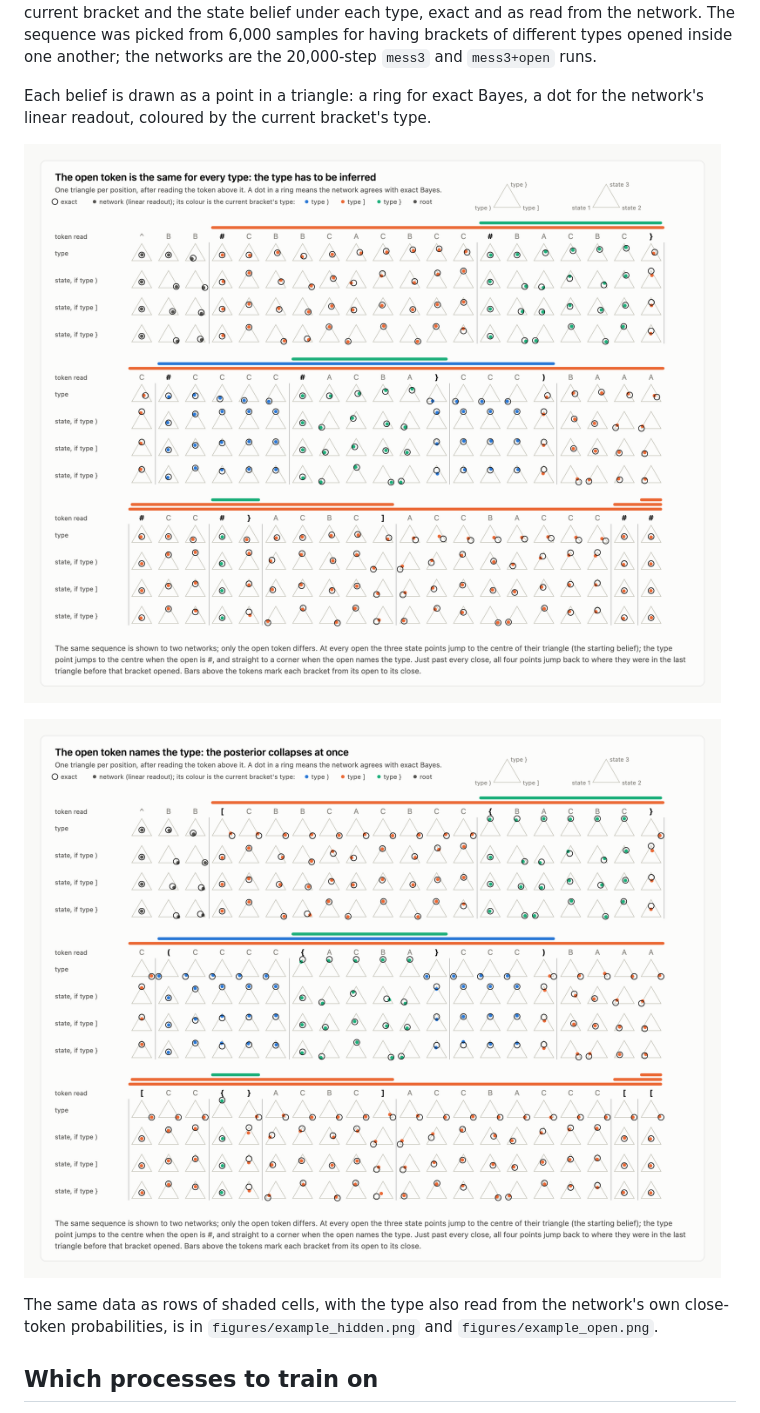
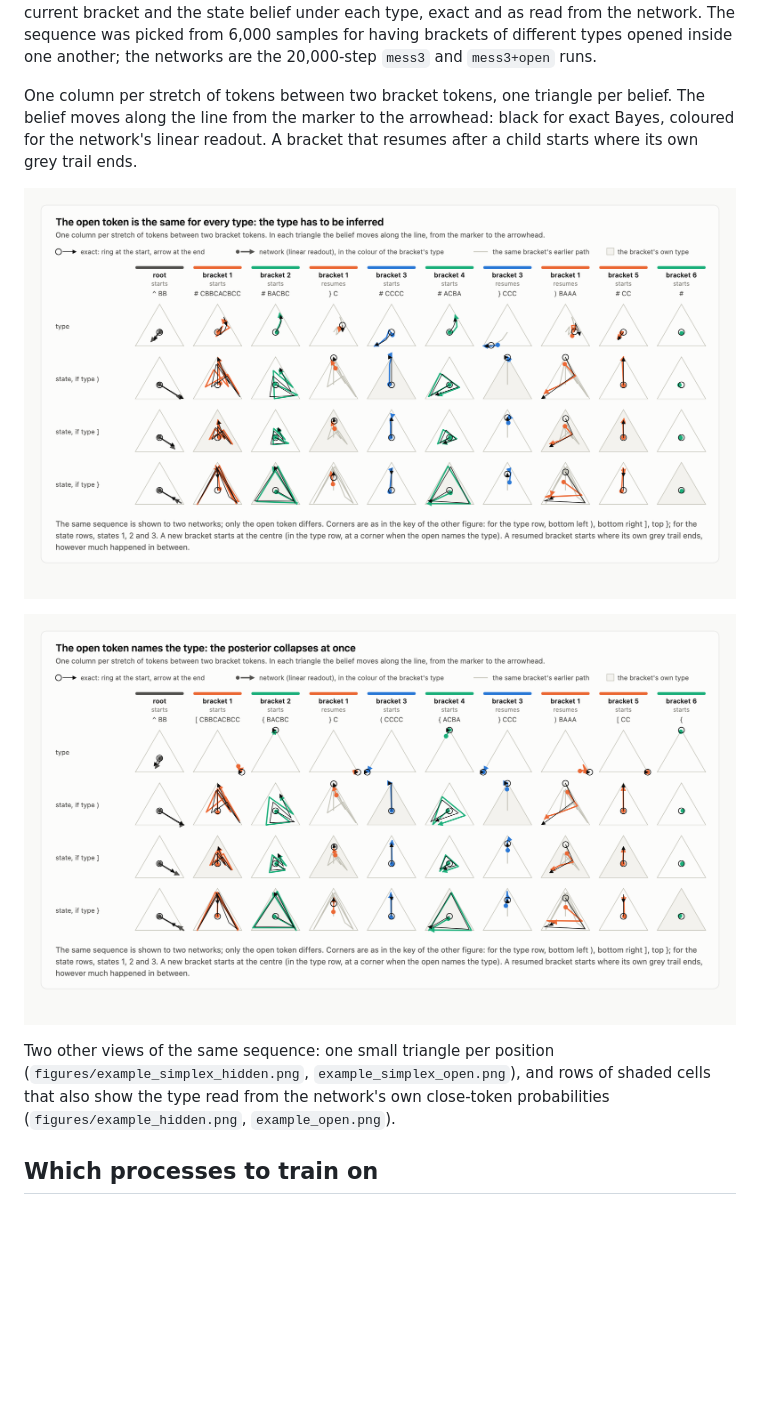
Before and after one commit to asving/PCFG, a Markdown page: README.md, the part around the change. Drawn GitHub-style; pictures changed too: figures/example_paths_hidden.png (added), figures/example_paths_open.png (added); blank space fills up the shorter version.

```diff
--- a/README.md
+++ b/README.md
@@ -197,13 +197,13 @@ The same patch applied to the algorithm after its evidence step gives `R` 0.75 a
 
 **One sequence, belief by belief** (`python example.py RUN_HIDDEN RUN_OPEN`, written to `figures/example.html`). The two processes differ only in the open token, so both networks are shown the same sequence. Each column is a position; rows are the type posterior of the current bracket and the state belief under each type, exact and as read from the network. The sequence was picked from 6,000 samples for having brackets of different types opened inside one another; the networks are the 20,000-step `mess3` and `mess3+open` runs.
 
-Each belief is drawn as a point in a triangle: a ring for exact Bayes, a dot for the network's linear readout, coloured by the current bracket's type.
+One column per stretch of tokens between two bracket tokens, one triangle per belief. The belief moves along the line from the marker to the arrowhead: black for exact Bayes, coloured for the network's linear readout. A bracket that resumes after a child starts where its own grey trail ends.
 
-![Hidden opens](figures/example_simplex_hidden.png)
+![Hidden opens](figures/example_paths_hidden.png)
 
-![Typed opens](figures/example_simplex_open.png)
+![Typed opens](figures/example_paths_open.png)
 
-The same data as rows of shaded cells, with the type also read from the network's own close-token probabilities, is in `figures/example_hidden.png` and `figures/example_open.png`.
+Two other views of the same sequence: one small triangle per position (`figures/example_simplex_hidden.png`, `example_simplex_open.png`), and rows of shaded cells that also show the type read from the network's own close-token probabilities (`figures/example_hidden.png`, `example_open.png`).
 
 ## Which processes to train on
 
```
Also changed, not shown: 3 other files.
